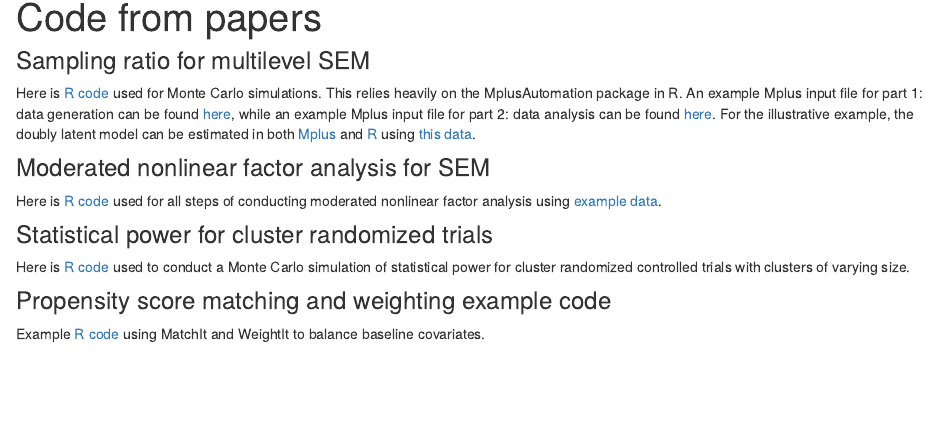
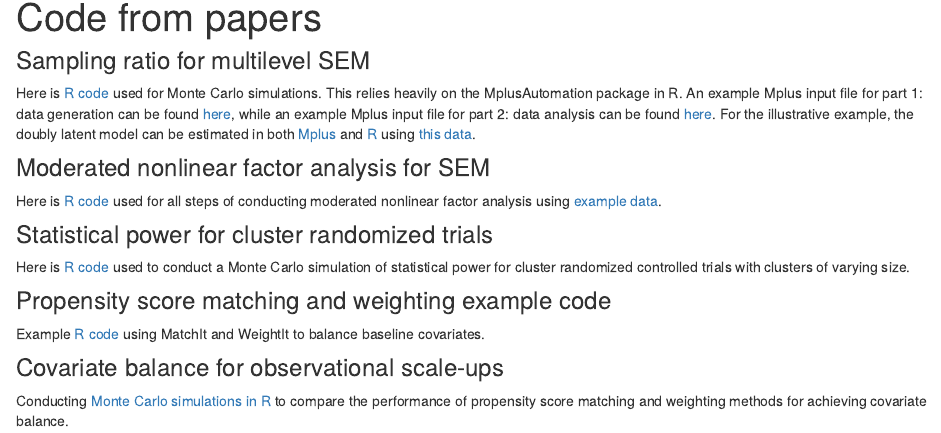
Before and after one commit to jmk7cj/personal_website, an R Markdown document (code.Rmd): the page in a window 1100 px wide, from 90 px down. Rendered offline with R 4.5, knitr and Pandoc, with nearby package versions; drawn as R Markdown's standard HTML page in place of the format the file asks for.

Commit message:
Update code.Rmd

```diff
--- a/code.Rmd
+++ b/code.Rmd
@@ -62,3 +62,9 @@ used to conduct a Monte Carlo simulation of statistical power for cluster random
 ### Propensity score matching and weighting example code
 Example [R code](https://github.com/jmk7cj/PSMW-example/blob/main/code.R){target="_blank}
 using MatchIt and WeightIt to balance baseline covariates.
+
+
+### Covariate balance for observational scale-ups
+Conducting [Monte Carlo simulations in R](https://github.com/jmk7cj/Covariate-Balance/blob/main/code.R){target="_blank"}
+to compare the performance of propensity score
+matching and weighting methods for achieving covariate balance.
```
